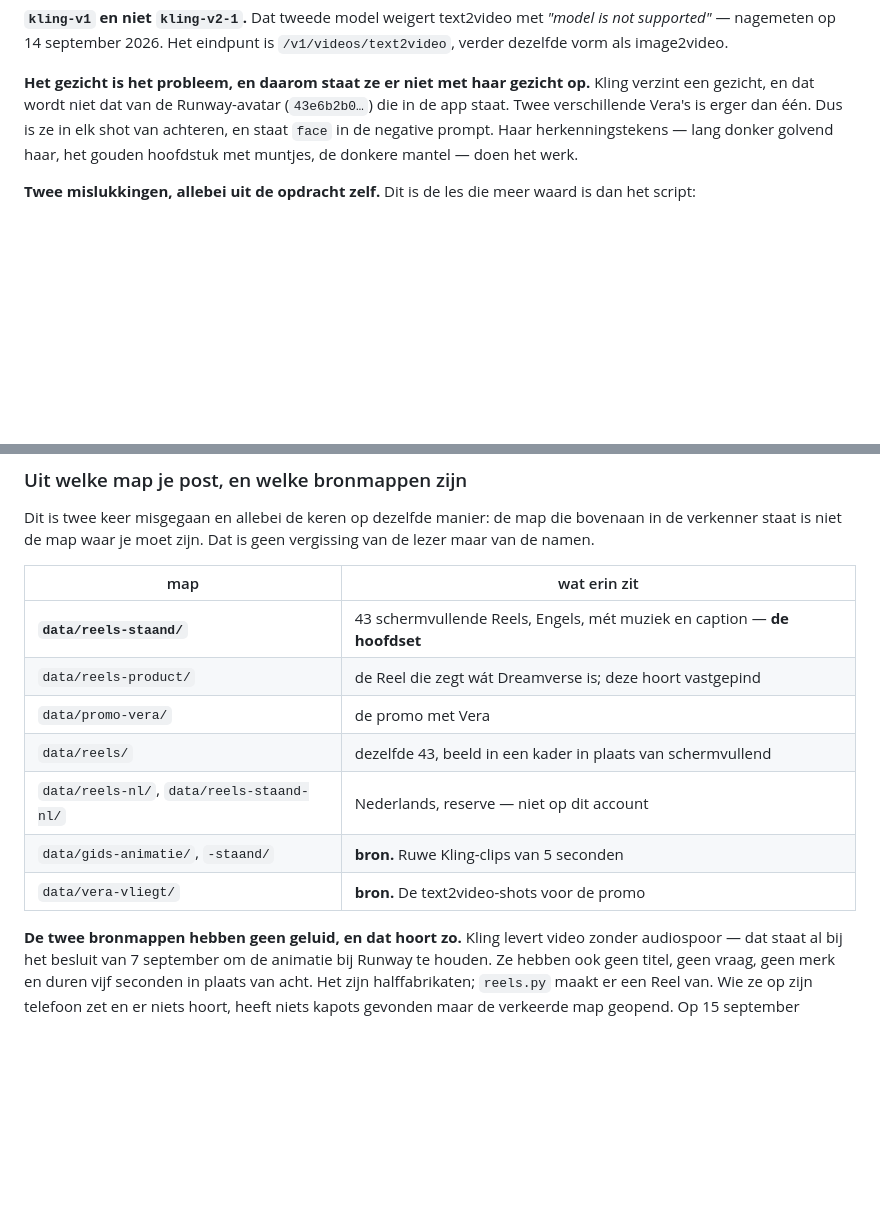
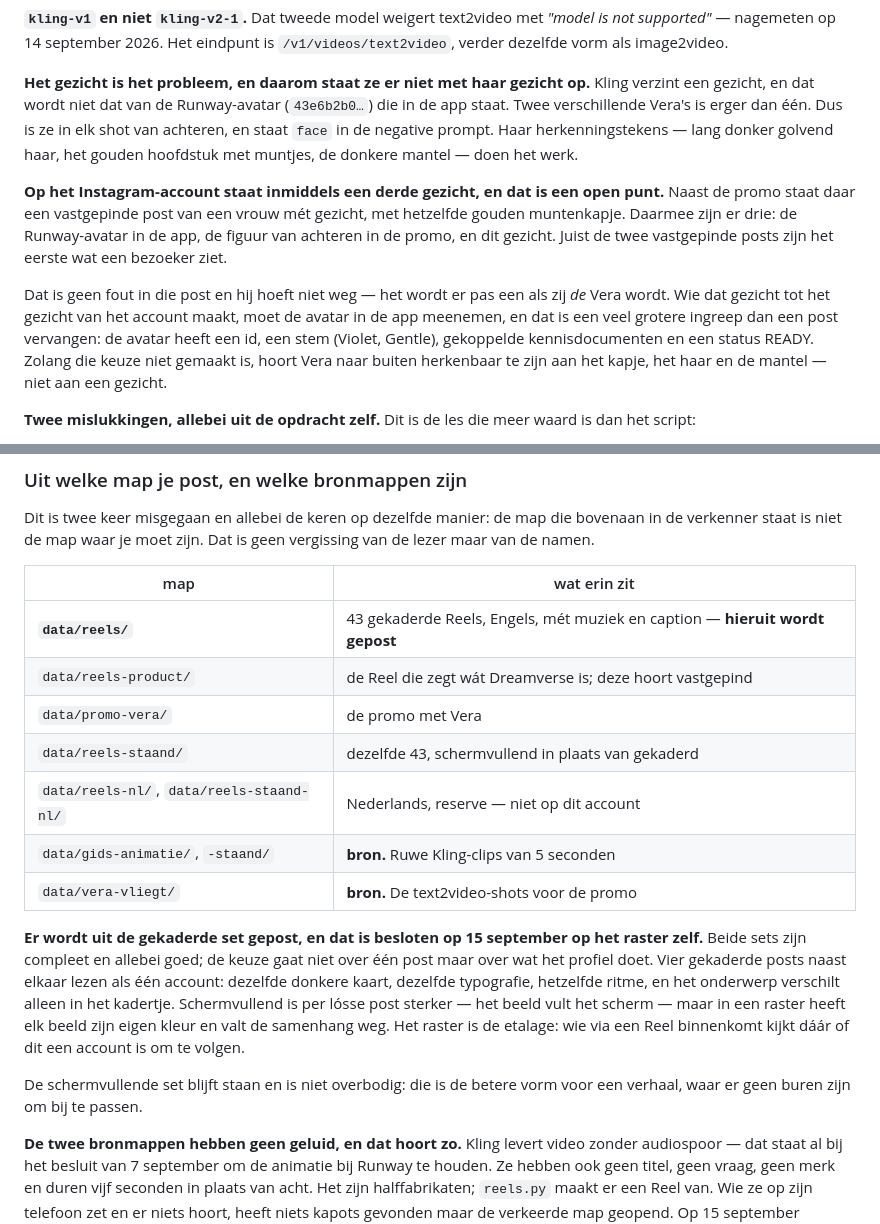
Before and after one commit to peekbv-rgb/dreamverse, a Markdown page: CLAUDE.md, 2 parts joined by grey strips. Rendered like a GitHub page; blank space fills up the shorter version.

Commit message:
Uit welke set gepost wordt, en het derde gezicht
Twee dingen die van het Instagram-raster zelf af te lezen waren.

Er wordt uit de gekaderde set gepost en niet uit de schermvullende. Vier
gekaderde posts naast elkaar lezen als een account: dezelfde donkere kaart,
dezelfde typografie, en het onderwerp verschilt alleen in het kadertje.
Schermvullend is per losse post sterker maar in een raster valt de samenhang
weg, en het raster is de etalage. De schermvullende set blijft staan voor
verhalen, waar er geen buren zijn om bij te passen. De maptabel van vanochtend
wees nog de verkeerde aan als hoofdset; die is gecorrigeerd.

En er staat inmiddels een derde Vera: de avatar in de app, de figuur van
achteren in de promo, en een vastgepinde post met een gezicht. Dat is geen
fout in die post - het wordt er pas een als zij de Vera wordt, en dan moet de
avatar mee. Zolang die keuze niet gemaakt is blijft de herkenning bij het
kapje, het haar en de mantel.

Co-Authored-By: Claude Opus 5 <noreply@anthropic.com>

```diff
--- a/CLAUDE.md
+++ b/CLAUDE.md
@@ -847,6 +847,20 @@ Dus is ze in elk shot van achteren, en staat `face` in de negative prompt. Haar
 herkenningstekens — lang donker golvend haar, het gouden hoofdstuk met muntjes,
 de donkere mantel — doen het werk.
 
+**Op het Instagram-account staat inmiddels een derde gezicht, en dat is een
+open punt.** Naast de promo staat daar een vastgepinde post van een vrouw mét
+gezicht, met hetzelfde gouden muntenkapje. Daarmee zijn er drie: de
+Runway-avatar in de app, de figuur van achteren in de promo, en dit gezicht.
+Juist de twee vastgepinde posts zijn het eerste wat een bezoeker ziet.
+
+Dat is geen fout in die post en hij hoeft niet weg — het wordt er pas een als
+zij *de* Vera wordt. Wie dat gezicht tot het gezicht van het account maakt,
+moet de avatar in de app meenemen, en dat is een veel grotere ingreep dan een
+post vervangen: de avatar heeft een id, een stem (Violet, Gentle), gekoppelde
+kennisdocumenten en een status READY. Zolang die keuze niet gemaakt is, hoort
+Vera naar buiten herkenbaar te zijn aan het kapje, het haar en de mantel — niet
+aan een gezicht.
+
 **Twee mislukkingen, allebei uit de opdracht zelf.** Dit is de les die meer waard
 is dan het script:
 
@@ -1096,13 +1110,25 @@ vergissing van de lezer maar van de namen.
 
 | map | wat erin zit |
 |---|---|
-| **`data/reels-staand/`** | 43 schermvullende Reels, Engels, mét muziek en caption — **de hoofdset** |
+| **`data/reels/`** | 43 gekaderde Reels, Engels, mét muziek en caption — **hieruit wordt gepost** |
 | `data/reels-product/` | de Reel die zegt wát Dreamverse is; deze hoort vastgepind |
 | `data/promo-vera/` | de promo met Vera |
-| `data/reels/` | dezelfde 43, beeld in een kader in plaats van schermvullend |
+| `data/reels-staand/` | dezelfde 43, schermvullend in plaats van gekaderd |
 | `data/reels-nl/`, `data/reels-staand-nl/` | Nederlands, reserve — niet op dit account |
 | `data/gids-animatie/`, `-staand/` | **bron.** Ruwe Kling-clips van 5 seconden |
 | `data/vera-vliegt/` | **bron.** De text2video-shots voor de promo |
+
+**Er wordt uit de gekaderde set gepost, en dat is besloten op 15 september op
+het raster zelf.** Beide sets zijn compleet en allebei goed; de keuze gaat niet
+over één post maar over wat het profiel doet. Vier gekaderde posts naast elkaar
+lezen als één account: dezelfde donkere kaart, dezelfde typografie, hetzelfde
+ritme, en het onderwerp verschilt alleen in het kadertje. Schermvullend is per
+lósse post sterker — het beeld vult het scherm — maar in een raster heeft elk
+beeld zijn eigen kleur en valt de samenhang weg. Het raster is de etalage: wie
+via een Reel binnenkomt kijkt dáár of dit een account is om te volgen.
+
+De schermvullende set blijft staan en is niet overbodig: die is de betere vorm
+voor een verhaal, waar er geen buren zijn om bij te passen.
 
 **De twee bronmappen hebben geen geluid, en dat hoort zo.** Kling levert video
 zonder audiospoor — dat staat al bij het besluit van 7 september om de animatie
```
